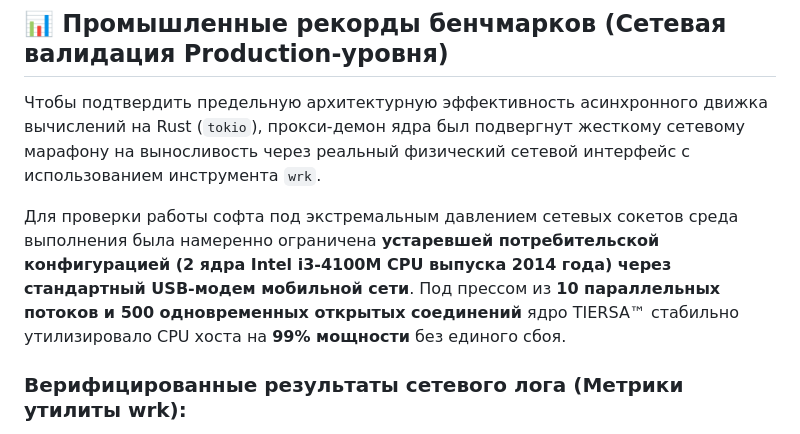
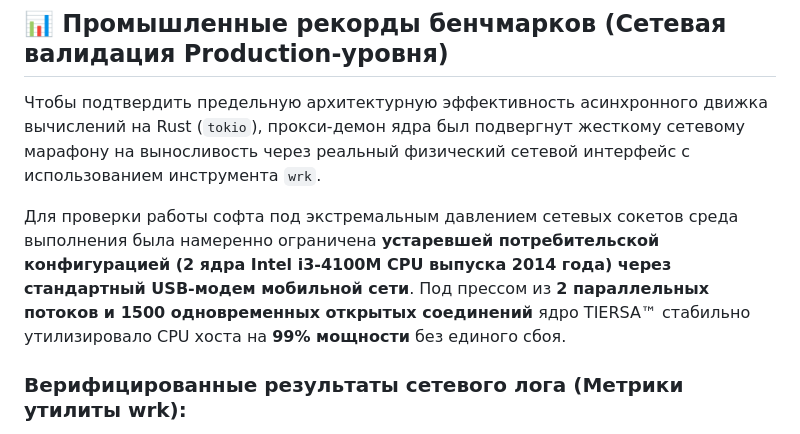
Before and after one commit to ProFoton/TIERSA-Zero-Panic-AI, a Markdown page: README.ru.md, the part around the change. Rendered like a GitHub page.

```diff
--- a/README.ru.md
+++ b/README.ru.md
@@ -39,7 +39,7 @@
 ## 📊 Промышленные рекорды бенчмарков (Сетевая валидация Production-уровня)
 Чтобы подтвердить предельную архитектурную эффективность асинхронного движка вычислений на Rust (`tokio`), прокси-демон ядра был подвергнут жесткому сетевому марафону на выносливость через реальный физический сетевой интерфейс с использованием инструмента `wrk`.
 
-Для проверки работы софта под экстремальным давлением сетевых сокетов среда выполнения была намеренно ограничена **устаревшей потребительской конфигурацией (2 ядра Intel i3-4100M CPU выпуска 2014 года) через стандартный USB-модем мобильной сети**. Под прессом из **10 параллельных потоков и 500 одновременных открытых соединений** ядро TIERSA™ стабильно утилизировало CPU хоста на **99% мощности** без единого сбоя.
+Для проверки работы софта под экстремальным давлением сетевых сокетов среда выполнения была намеренно ограничена **устаревшей потребительской конфигурацией (2 ядра Intel i3-4100M CPU выпуска 2014 года) через стандартный USB-модем мобильной сети**. Под прессом из **2 параллельных потоков и 1500 одновременных открытых соединений** ядро TIERSA™ стабильно утилизировало CPU хоста на **99% мощности** без единого сбоя.
 
 ### Верифицированные результаты сетевого лога (Метрики утилиты wrk):
 * **Устойчивая скорость (Throughput):** 68 709 запросов в секунду (RPS) непрерывного удержания в сети.
```
